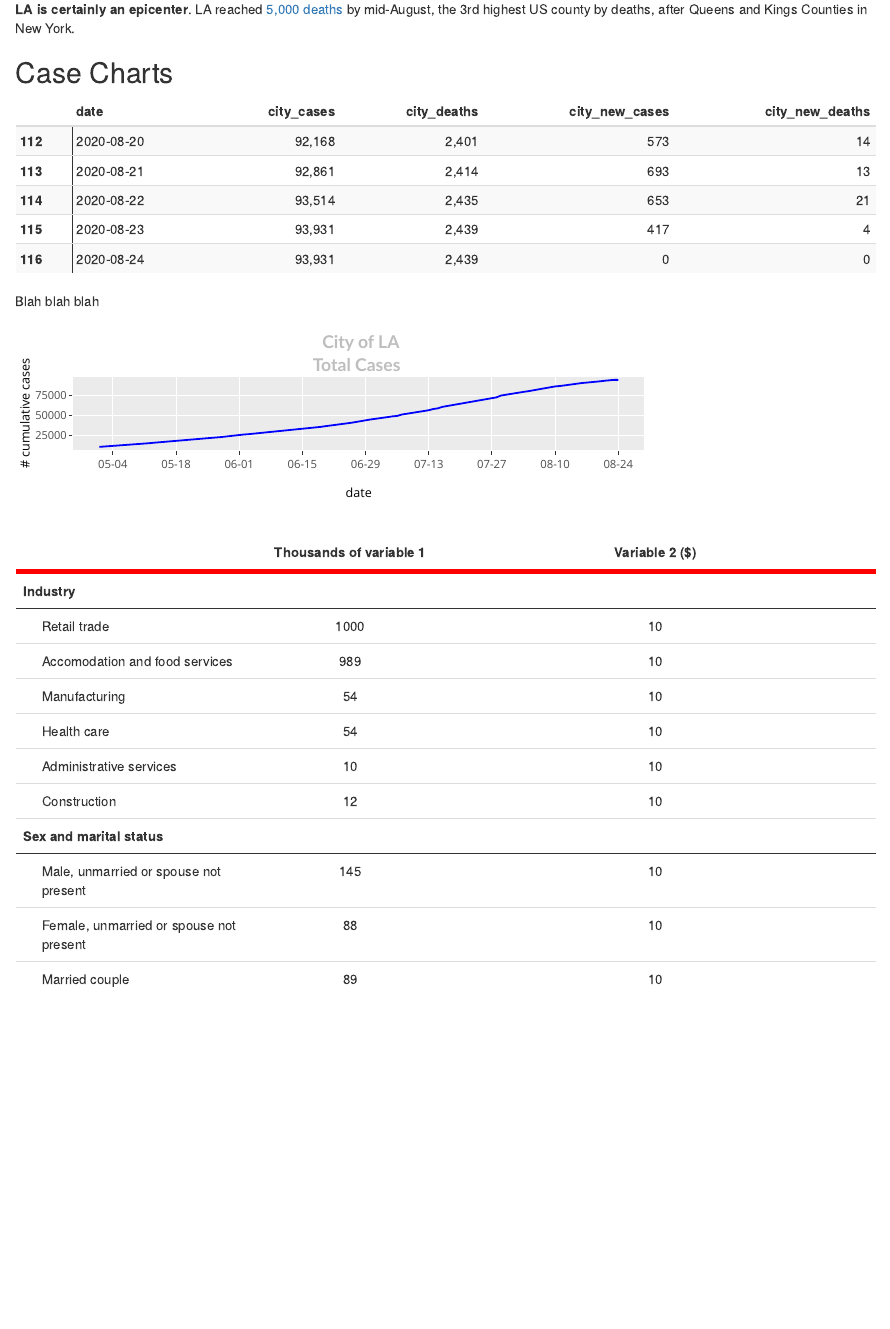
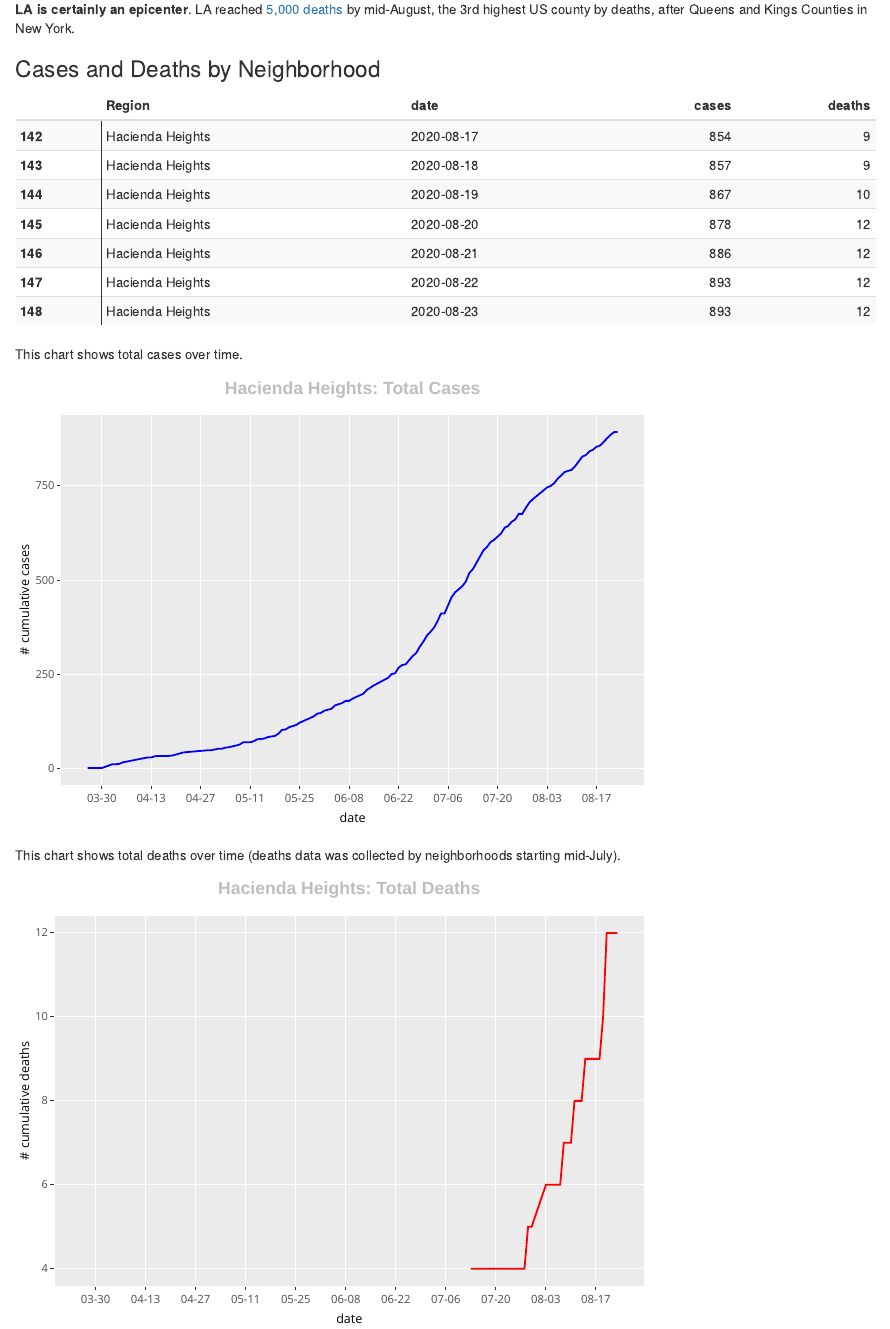
Before and after one commit to CityOfLosAngeles/covid19-indicators, an R Markdown document (test-rmarkdown.Rmd): the page in a window 1100 px wide, from 140 px down. Rendered offline with R 4.5, knitr and Pandoc, with nearby package versions.

Commit message:
Add chart function

````diff
--- a/test-rmarkdown.Rmd
+++ b/test-rmarkdown.Rmd
@@ -36,42 +37,49 @@ This report contains information about how LA County and the City of LA performe
 
 **LA is certainly an epicenter**. LA reached [5,000 deaths](https://www.latimes.com/california/story/2020-08-11/13000-more-coronavirus-cases-california-test-results-backlog) by mid-August, the 3rd highest US county by deaths, after Queens and Kings Counties in New York.
 
-## Case Charts
+### Cases and Deaths by Neighborhood
+
 
 
 ```{r echo=FALSE,  fig.width =7 , fig.height =2}
 # arbitrary data to demonstrate a table
 #today_date = sys.Date()
-data <- read.csv(file = "data/city-of-la-cases.csv", header = TRUE, sep = ",")
+data <- read.csv(file = "data/la-county-neighborhood-time-series.csv",
+                 header = TRUE, sep = ",", row.names(FALSE))
 
 data$date <- as.Date(factor(data$date))
-
 #sapply(data, class)
 
-df <- tail(data, 5)
+NEIGHBORHOOD = "Hacienda Heights"
+
+neighborhood_df <- filter(data, Region == NEIGHBORHOOD) %>%
+  select(c("Region", "date", "cases", "deaths"))
+
+past_week <- tail(neighborhood_df, 7)
 
 
-kable(df, format.args = list(big.mark = ",")) %>%
+# Print table of past week
+kable(past_week, format.args = list(big.mark = ",")) %>%
   kable_styling(bootstrap_options = c("striped", "hover", "condensed"),
                 position = "float_left") %>%
   column_spec(1, bold = T, border_right = T)
-
 ```
 
-Blah blah blah
+
+```{r echo=FALSE}
+CASE_TITLE = "{NEIGHBORHOOD}: Total Cases"
+DEATH_TITLE = "{NEIGHBORHOOD}: Total Deaths"
+
+# Add new_cases and new_deaths columns
+neighborhood_df <- neighborhood_df %>%
+  mutate(new_cases = cases - lag(cases)) %>%
+  mutate(new_deaths = deaths - lag(deaths))
 
 
-
-```{r echo=FALSE,  fig.width =7 , fig.height =2}
-
-# Line chart of all cases
-cases <- ggplot() +
-      geom_line(
-        aes(y = city_cases, x = date), data = data, color = "blue") +
-        xlab("date") + ylab("# cumulative cases") +
-        ggtitle("City of LA\nTotal Cases") +
+chart_aesthetics <- function(chart) {
+  chart <- chart +
         theme(
-          plot.title = element_text(family = "Lato", face = "bold", color = "gray",
+          plot.title = element_text(family = "Arial", face = "bold", color = "gray",
                                     size = 14, hjust=0.5),
           axis.title.x = element_text(size = 10),
           axis.title.y = element_text(size=10),
@@ -80,35 +88,32 @@ cases <- ggplot() +
         scale_x_date(labels = date_format("%m-%d"), breaks = date_breaks("2 weeks")
         )
 
-cases <- ggplotly(cases)
-cases
+  return(chart)
+}
+```
+This chart shows total cases over time.
 
+```{r echo=FALSE,  fig.width =7 , fig.height =5}
+# Cases chart
+cases_chart <- ggplot() +
+      geom_line(
+        aes(y = cases, x = date), data = neighborhood_df, color = "blue") +
+        xlab("date") + ylab("# cumulative cases") +
+        ggtitle(glue(CASE_TITLE))
+
+cases_chart <- chart_aesthetics(cases_chart) %>% ggplotly()
+cases_chart
 ```
 
+This chart shows total deaths over time (deaths data was collected by neighborhoods starting mid-July).
+```{r echo=FALSE, fig.width =7, fig.height =5}
+# Deaths chart
+deaths_chart <- ggplot() +
+      geom_line(
+        aes(y = deaths, x = date), data = neighborhood_df, color = "red") +
+        xlab("date") + ylab("# cumulative deaths") +
+        ggtitle(glue(DEATH_TITLE))
 
-```{r echo=FALSE,  fig.width =7 , fig.height =2}
-# arbitrary data to demonstrate a table
-data <- tribble(~Industry, ~workers, ~increase,
-  "Retail trade", 1000, 10,
-  "Accomodation and food services", 989, 10,
-  "Manufacturing", 54, 10,
-  "Health care", 54, 10,
-  "Administrative services", 10, 10,
-  "Construction", 12, 10,
-  "Male, unmarried or spouse not present", 145, 10,
-  "Female, unmarried or spouse not present", 88, 10,
-  "Married couple", 89, 10)
-
-kable(data, format = "html", booktabs = TRUE,
-      col.names = c(" ", "Thousands of variable 1", "Variable 2 ($)"),
-      align = c("l", "c", "c"),
-      linesep = "") %>%
-  kable_styling(full_width = TRUE) %>%
-  pack_rows("Industry", 1, 6) %>%
-  pack_rows("Sex and marital status", 7, 9) %>%
-  column_spec(1, width = "7cm") %>%
-  column_spec(2, width = "4.75cm") %>%
-  row_spec(0, bold = TRUE,
-           extra_css = "border-top: 0; border-bottom:5px solid red;") %>%
-  add_header_above(c(" " , " ", " "))
+deaths_chart <- chart_aesthetics(deaths_chart) %>% ggplotly()
+deaths_chart
 ```
````
Also changed, not shown: test-rmarkdown.Rmd (3 more changed lines).
